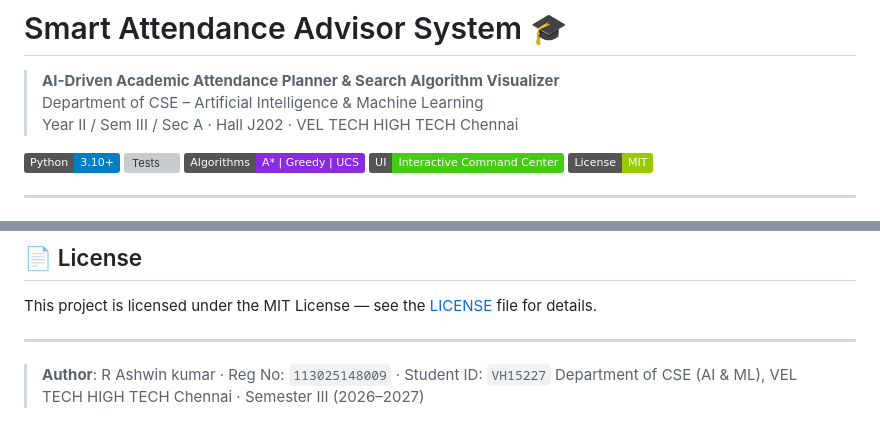
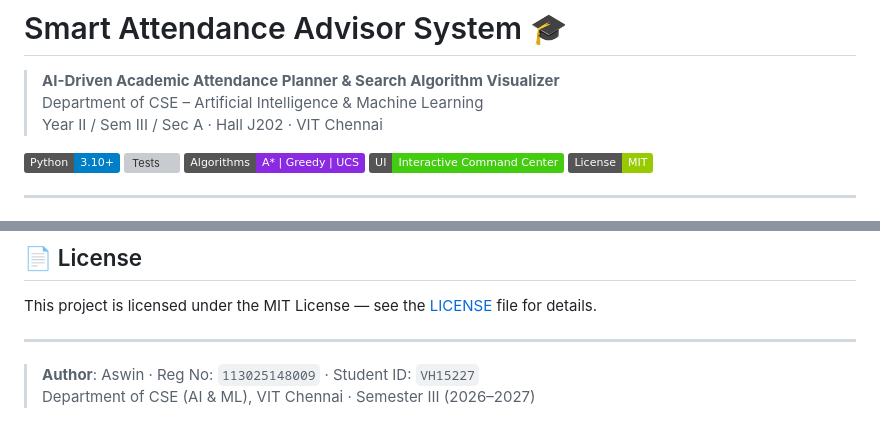
Before and after one commit to Ashwinkumar07/smart-attendance-advisor, a Markdown page: README.md, 2 parts joined by grey strips. GitHub-like rendering; badges without logos; grey boxes are pictures that could not be loaded.

```diff
--- a/README.md
+++ b/README.md
@@ -2,7 +2,7 @@
 
 > **AI-Driven Academic Attendance Planner & Search Algorithm Visualizer**
 > Department of CSE – Artificial Intelligence & Machine Learning
-> Year II / Sem III / Sec A · Hall J202 · VEL TECH HIGH TECH  Chennai
+> Year II / Sem III / Sec A · Hall J202 · VIT Chennai
 
 [![Python](https://img.shields.io/badge/Python-3.10%2B-blue?logo=python)](https://python.org)
 [![Tests](https://img.shields.io/badge/Tests-10%2F10%20Passing-brightgreen)](run_tests.py)
@@ -208,5 +208,5 @@ This project is licensed under the MIT License — see the [LICENSE](LICENSE) fi
 
 ---
 
-> **Author**: R Ashwin kumar · Reg No: `113025148009` · Student ID: `VH15227`
-> Department of CSE (AI & ML), VEL TECH HIGH TECH Chennai · Semester III (2026–2027)
+> **Author**: Aswin · Reg No: `113025148009` · Student ID: `VH15227`
+> Department of CSE (AI & ML), VIT Chennai · Semester III (2026–2027)
```
